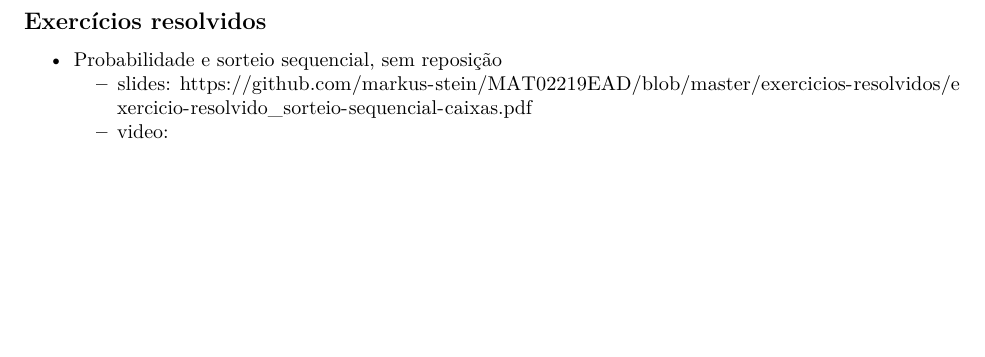
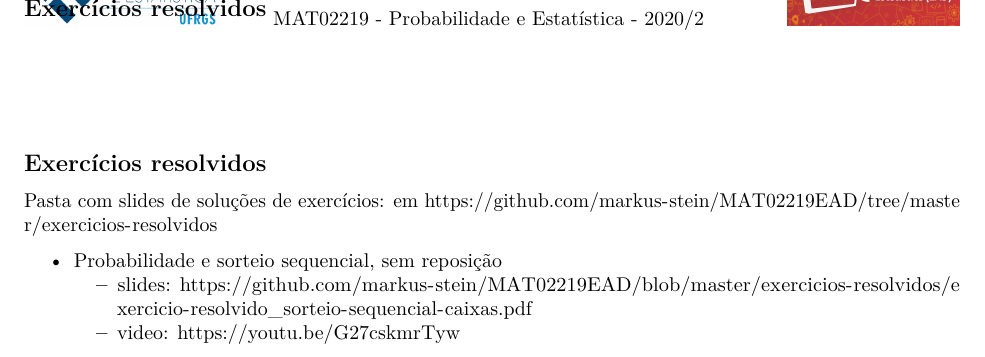
Before and after one commit to markus-stein/MAT02219EAD, an R Markdown document (plano-aulas/ProbabilidadeEstatistica_aula09e10_topicos.Rmd): part of the page before the commit and part of page 2 of 2 after it, cut so that both start at the same text, the shorter picture padded with empty space. Rendered offline with R 4.5, knitr and Pandoc, then LaTeX, with nearby package versions.

Commit message:
week 5 up

```diff
--- a/plano-aulas/ProbabilidadeEstatistica_aula09e10_topicos.Rmd
+++ b/plano-aulas/ProbabilidadeEstatistica_aula09e10_topicos.Rmd
@@ -63,14 +63,27 @@ Usar o **formulário** para resolução das questões.
 ## Fazer a prova 1 até o dia 28/02.
 ***
 
-<!-- \vspace{0.5cm} -->
+
+\clearpage
 
 
+\vspace{5.0cm}
+
 ## Exercícios resolvidos
+
+
+\vspace{2.0cm}
+
+## Exercícios resolvidos
+Pasta com slides de soluções de exercícios: em https://github.com/markus-stein/MAT02219EAD/tree/master/exercicios-resolvidos
+
 * Probabilidade e sorteio sequencial, sem reposição
     + slides: https://github.com/markus-stein/MAT02219EAD/blob/master/exercicios-resolvidos/exercicio-resolvido_sorteio-sequencial-caixas.pdf
-    + video:
+    + video: https://youtu.be/G27cskmrTyw
 
+<!-- * Probabilidade e sorteio sequencial, sem reposição -->
+<!--     + slides: https://github.com/markus-stein/MAT02219EAD/blob/master/exercicios-resolvidos/exercicio-resolvido_sorteio-sequencial-caixas.pdf -->
+<!--     + video: https://youtu.be/G27cskmrTyw -->
 
 
 
```
Also changed, not shown: README.md, exercicios-resolvidos/exercicio-resolvido_probabilidade-condicional-conceito-concurso.pdf (added), plano-aulas/ProbabilidadeEstatistica_aula09e10_topicos.pdf, 1 other file.
